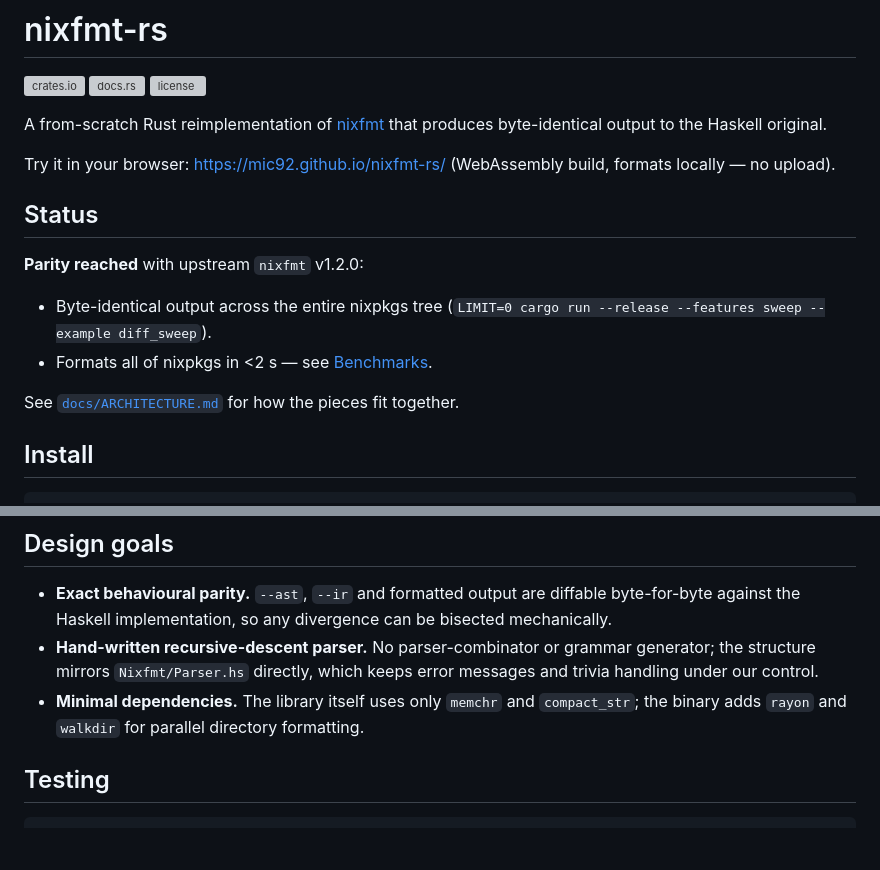
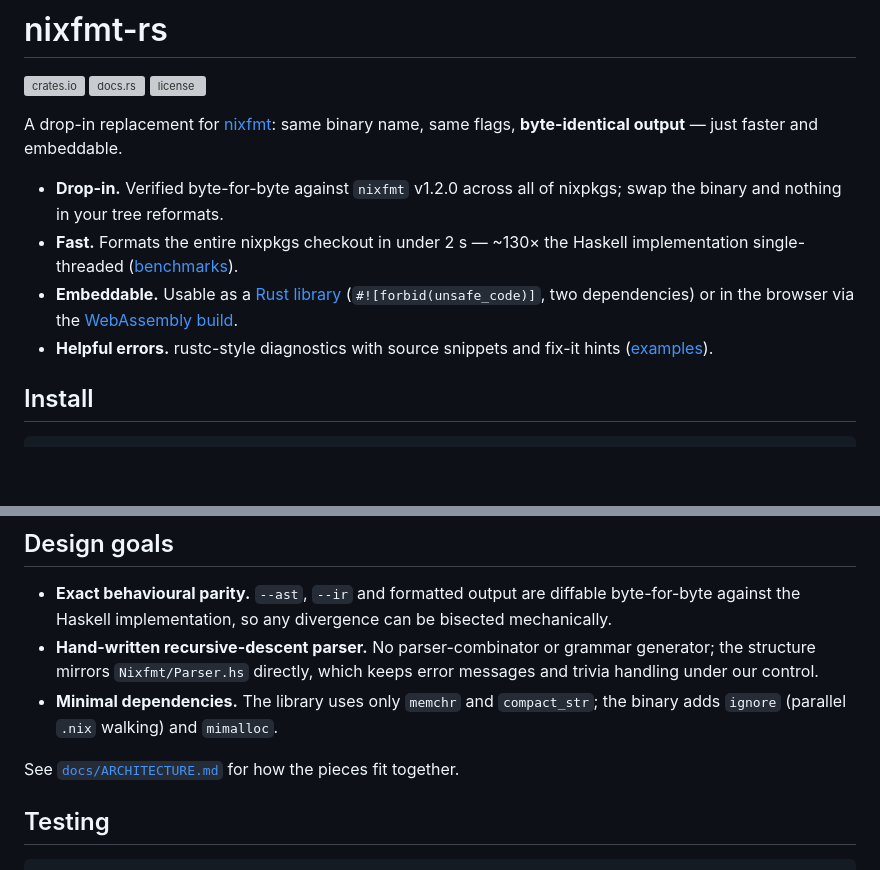
Before and after one commit to Mic92/nixfmt-rs, a Markdown page: README.md, 2 parts joined by grey strips. Drawn GitHub-style; blank space fills up the shorter version; grey boxes are pictures that could not be loaded.

Commit message:
readme: lead with the value proposition
Replace the neutral "reimplementation" tagline and separate Status
section with four bullets that answer "why would I switch": drop-in
parity, speed, embeddability, diagnostics. Move the architecture link
down to Design goals where contributors will look for it, and fix the
stale dependency list there.

```diff
--- a/README.md
+++ b/README.md
@@ -4,22 +4,19 @@
 [![docs.rs](https://img.shields.io/docsrs/nixfmt_rs)](https://docs.rs/nixfmt_rs)
 [![license](https://img.shields.io/crates/l/nixfmt_rs.svg)](LICENSE)
 
-A from-scratch Rust reimplementation of [nixfmt] that produces byte-identical output to the Haskell original.
+A drop-in replacement for [nixfmt]: same binary name, same flags, **byte-identical output** — just faster and embeddable.
 
-Try it in your browser: <https://mic92.github.io/nixfmt-rs/> (WebAssembly build, formats locally — no upload).
+- **Drop-in.** Verified byte-for-byte against `nixfmt` v1.2.0 across all of
+  nixpkgs; swap the binary and nothing in your tree reformats.
+- **Fast.** Formats the entire nixpkgs checkout in under 2 s — ~130× the
+  Haskell implementation single-threaded ([benchmarks](#benchmarks)).
+- **Embeddable.** Usable as a [Rust library](#library) (`#![forbid(unsafe_code)]`,
+  two dependencies) or in the browser via the
+  [WebAssembly build](https://mic92.github.io/nixfmt-rs/).
+- **Helpful errors.** rustc-style diagnostics with source snippets and
+  fix-it hints ([examples](#error-messages)).
 
 [nixfmt]: https://github.com/NixOS/nixfmt
-
-## Status
-
-**Parity reached** with upstream `nixfmt` v1.2.0:
-
-- Byte-identical output across the entire nixpkgs tree
-  (`LIMIT=0 cargo run --release --features sweep --example diff_sweep`).
-- Formats all of nixpkgs in <2 s — see [Benchmarks](#benchmarks).
-
-See [`docs/ARCHITECTURE.md`](docs/ARCHITECTURE.md) for how the pieces fit
-together.
 
 ## Install
 
@@ -260,9 +257,12 @@ On parse failure, render the returned `ParseError` with source context via
 - **Hand-written recursive-descent parser.** No parser-combinator or
   grammar generator; the structure mirrors `Nixfmt/Parser.hs` directly,
   which keeps error messages and trivia handling under our control.
-- **Minimal dependencies.** The library itself uses only `memchr` and
-  `compact_str`; the binary adds `rayon` and `walkdir` for parallel
-  directory formatting.
+- **Minimal dependencies.** The library uses only `memchr` and
+  `compact_str`; the binary adds `ignore` (parallel `.nix` walking) and
+  `mimalloc`.
+
+See [`docs/ARCHITECTURE.md`](docs/ARCHITECTURE.md) for how the pieces fit
+together.
 
 ## Testing
 
```
